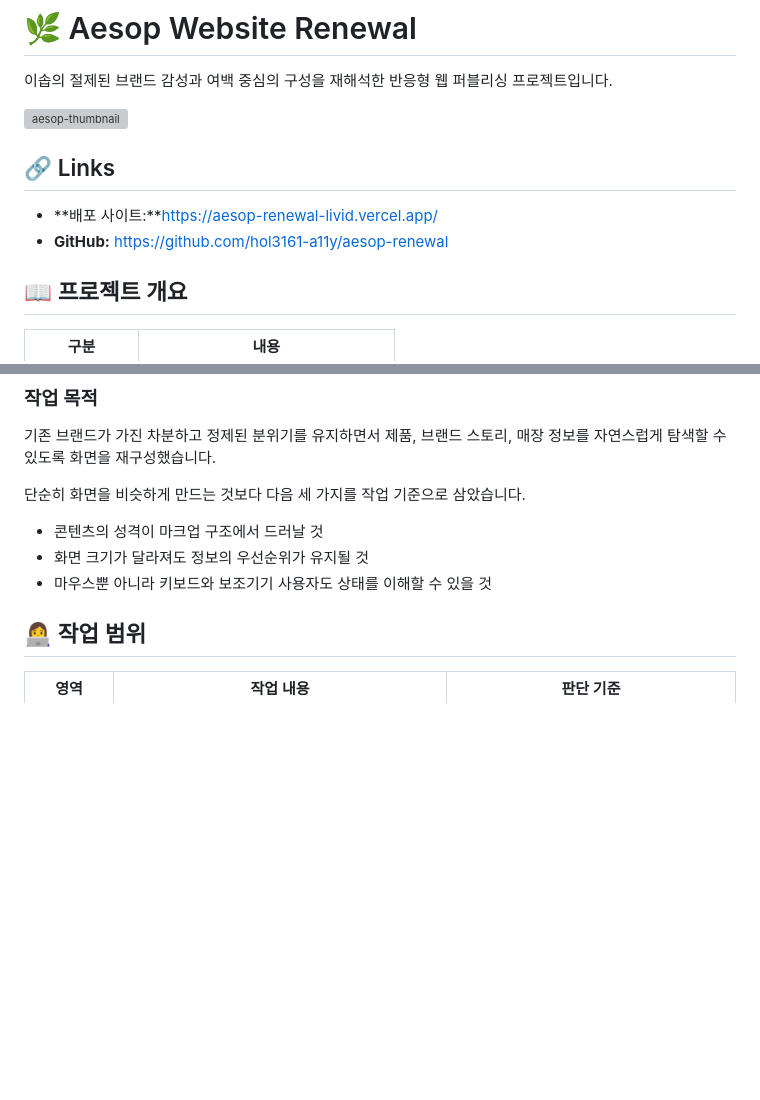
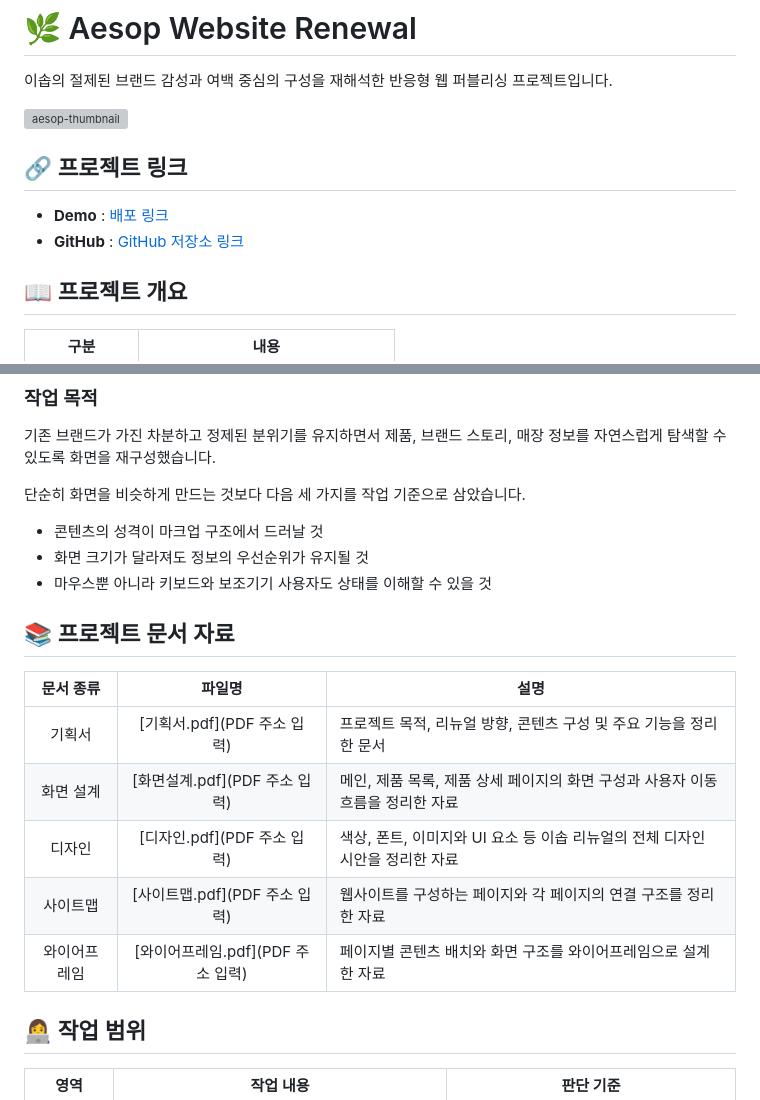
Before and after one commit to hol3161-a11y/aesop-renewal, a Markdown page: README.md, 2 parts joined by grey strips. Rendered like a GitHub page; blank space fills up the shorter version; grey boxes are pictures that could not be loaded.

```diff
--- a/README.md
+++ b/README.md
@@ -4,10 +4,11 @@
 
 <img width="1536" height="1024" alt="aesop-thumbnail" src="https://github.com/user-attachments/assets/ece84133-aeff-44f7-a159-8a087fe554a2" />
 
-## 🔗 Links
 
-- **배포 사이트:**https://aesop-renewal-livid.vercel.app/
-- **GitHub:** [https://github.com/hol3161-a11y/aesop-renewal](https://github.com/hol3161-a11y/aesop-renewal)
+## 🔗 프로젝트 링크
+
+- **Demo** : [배포 링크](https://aesop-renewal-livid.vercel.app/)
+- **GitHub** : [GitHub 저장소 링크](https://github.com/hol3161-a11y/aesop-renewal)
 
 ## 📖 프로젝트 개요
 
@@ -29,6 +30,16 @@
 - 콘텐츠의 성격이 마크업 구조에서 드러날 것
 - 화면 크기가 달라져도 정보의 우선순위가 유지될 것
 - 마우스뿐 아니라 키보드와 보조기기 사용자도 상태를 이해할 수 있을 것
+
+## 📚 프로젝트 문서 자료
+
+| 문서 종류 | 파일명 | 설명 |
+| :---: | :---: | --- |
+| 기획서 | [기획서.pdf](PDF 주소 입력) | 프로젝트 목적, 리뉴얼 방향, 콘텐츠 구성 및 주요 기능을 정리한 문서 |
+| 화면 설계 | [화면설계.pdf](PDF 주소 입력) | 메인, 제품 목록, 제품 상세 페이지의 화면 구성과 사용자 이동 흐름을 정리한 자료 |
+| 디자인 | [디자인.pdf](PDF 주소 입력) | 색상, 폰트, 이미지와 UI 요소 등 이솝 리뉴얼의 전체 디자인 시안을 정리한 자료 |
+| 사이트맵 | [사이트맵.pdf](PDF 주소 입력) | 웹사이트를 구성하는 페이지와 각 페이지의 연결 구조를 정리한 자료 |
+| 와이어프레임 | [와이어프레임.pdf](PDF 주소 입력) | 페이지별 콘텐츠 배치와 화면 구조를 와이어프레임으로 설계한 자료 |
 
 ## 👩‍💻 작업 범위
 
```
